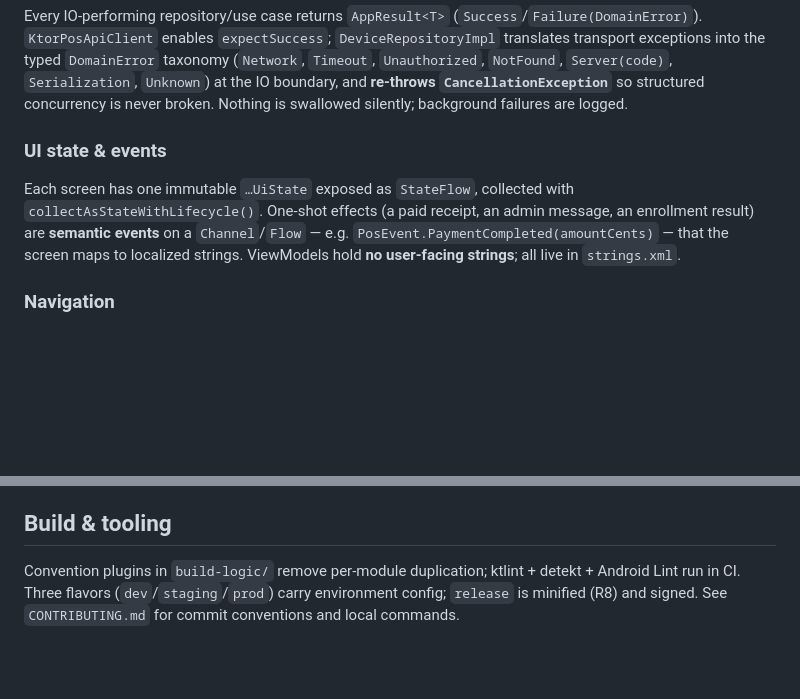
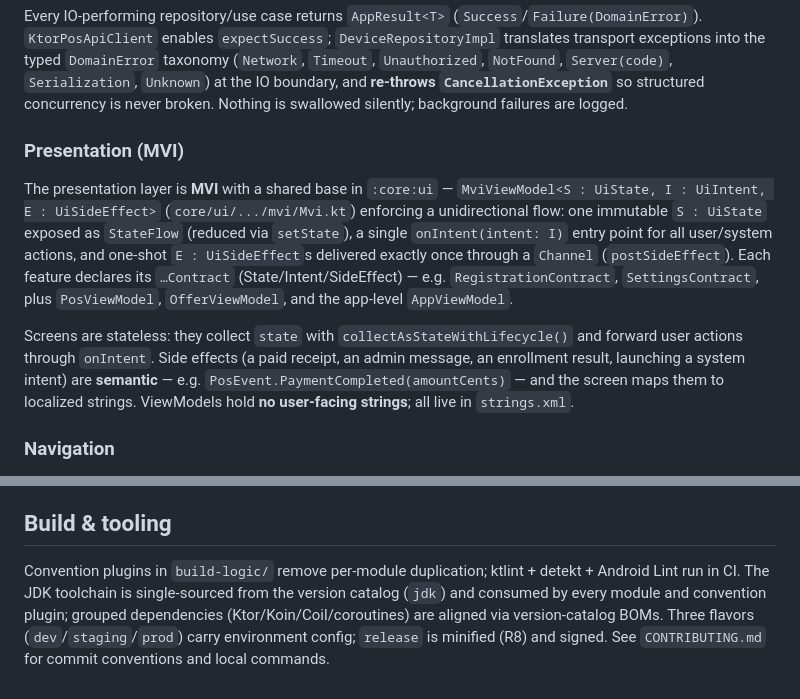
Before and after one commit to VictorSkurchik/pos-terminal-kmp-demo, a Markdown page: docs/ARCHITECTURE.md, 2 parts joined by grey strips. GitHub-like rendering; blank space fills up the shorter version.

```diff
--- a/docs/ARCHITECTURE.md
+++ b/docs/ARCHITECTURE.md
@@ -45,11 +45,19 @@ the typed `DomainError` taxonomy (`Network`, `Timeout`, `Unauthorized`, `NotFoun
 `Serialization`, `Unknown`) at the IO boundary, and **re-throws `CancellationException`** so structured
 concurrency is never broken. Nothing is swallowed silently; background failures are logged.
 
-### UI state & events
-Each screen has one immutable `…UiState` exposed as `StateFlow`, collected with
-`collectAsStateWithLifecycle()`. One-shot effects (a paid receipt, an admin message, an enrollment
-result) are **semantic events** on a `Channel`/`Flow` — e.g. `PosEvent.PaymentCompleted(amountCents)` —
-that the screen maps to localized strings. ViewModels hold **no user-facing strings**; all live in
+### Presentation (MVI)
+The presentation layer is **MVI** with a shared base in `:core:ui` —
+`MviViewModel<S : UiState, I : UiIntent, E : UiSideEffect>` (`core/ui/.../mvi/Mvi.kt`) enforcing a
+unidirectional flow: one immutable `S : UiState` exposed as `StateFlow` (reduced via `setState`),
+a single `onIntent(intent: I)` entry point for all user/system actions, and one-shot `E : UiSideEffect`s
+delivered exactly once through a `Channel` (`postSideEffect`). Each feature declares its
+`…Contract` (State/Intent/SideEffect) — e.g. `RegistrationContract`, `SettingsContract`, plus
+`PosViewModel`, `OfferViewModel`, and the app-level `AppViewModel`.
+
+Screens are stateless: they collect `state` with `collectAsStateWithLifecycle()` and forward user
+actions through `onIntent`. Side effects (a paid receipt, an admin message, an enrollment result,
+launching a system intent) are **semantic** — e.g. `PosEvent.PaymentCompleted(amountCents)` — and the
+screen maps them to localized strings. ViewModels hold **no user-facing strings**; all live in
 `strings.xml`.
 
 ### Navigation
@@ -69,5 +77,7 @@ use cases and ViewModels run on fakes (+ Turbine), `DeviceRepositoryImpl` agains
 
 ## Build & tooling
 Convention plugins in `build-logic/` remove per-module duplication; ktlint + detekt + Android Lint run in
-CI. Three flavors (`dev`/`staging`/`prod`) carry environment config; `release` is minified (R8) and signed.
+CI. The JDK toolchain is single-sourced from the version catalog (`jdk`) and consumed by every module and
+convention plugin; grouped dependencies (Ktor/Koin/Coil/coroutines) are aligned via version-catalog BOMs.
+Three flavors (`dev`/`staging`/`prod`) carry environment config; `release` is minified (R8) and signed.
 See `CONTRIBUTING.md` for commit conventions and local commands.
```
Also changed, not shown: README.md (+15 -11 lines).
